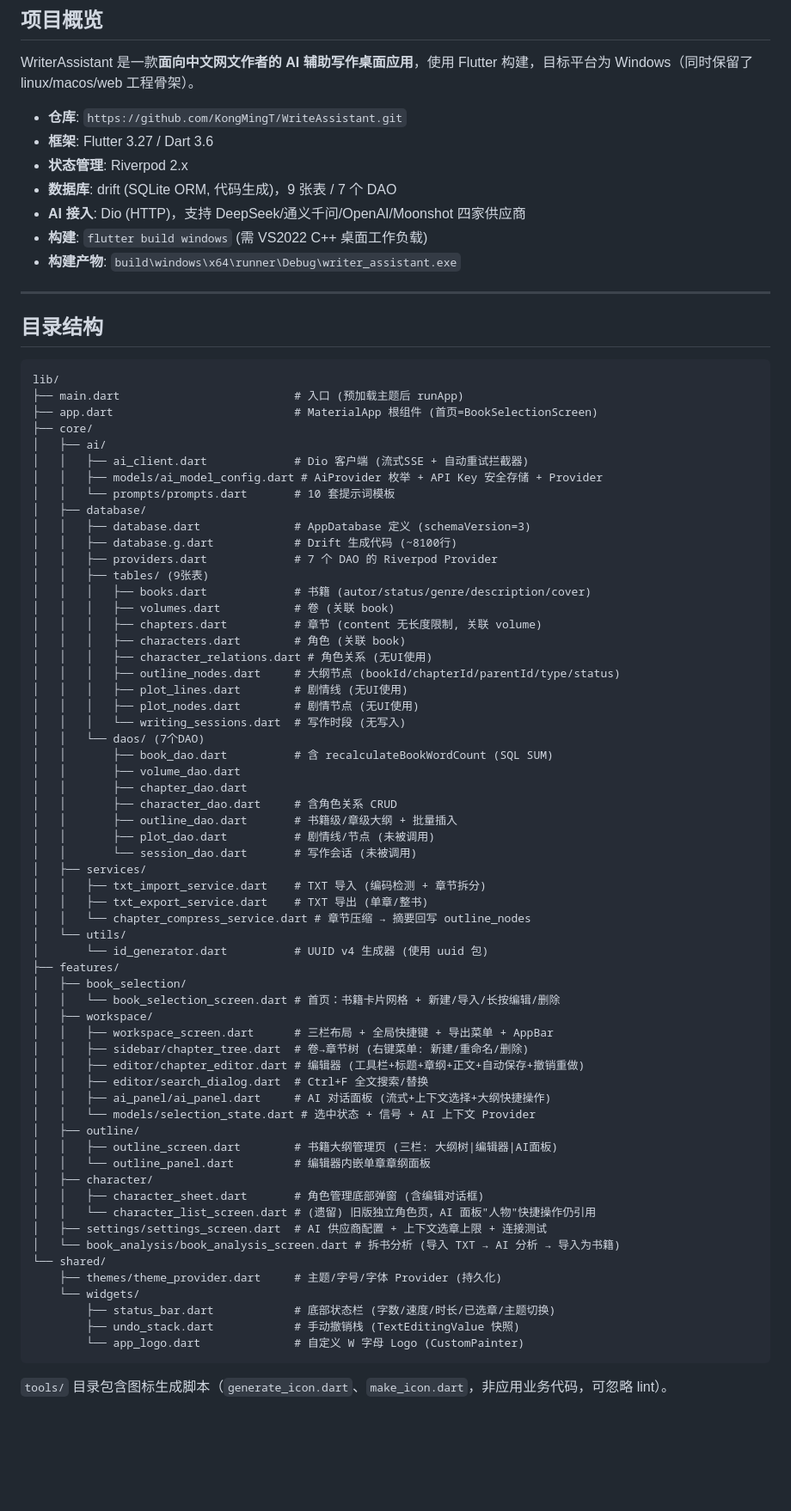
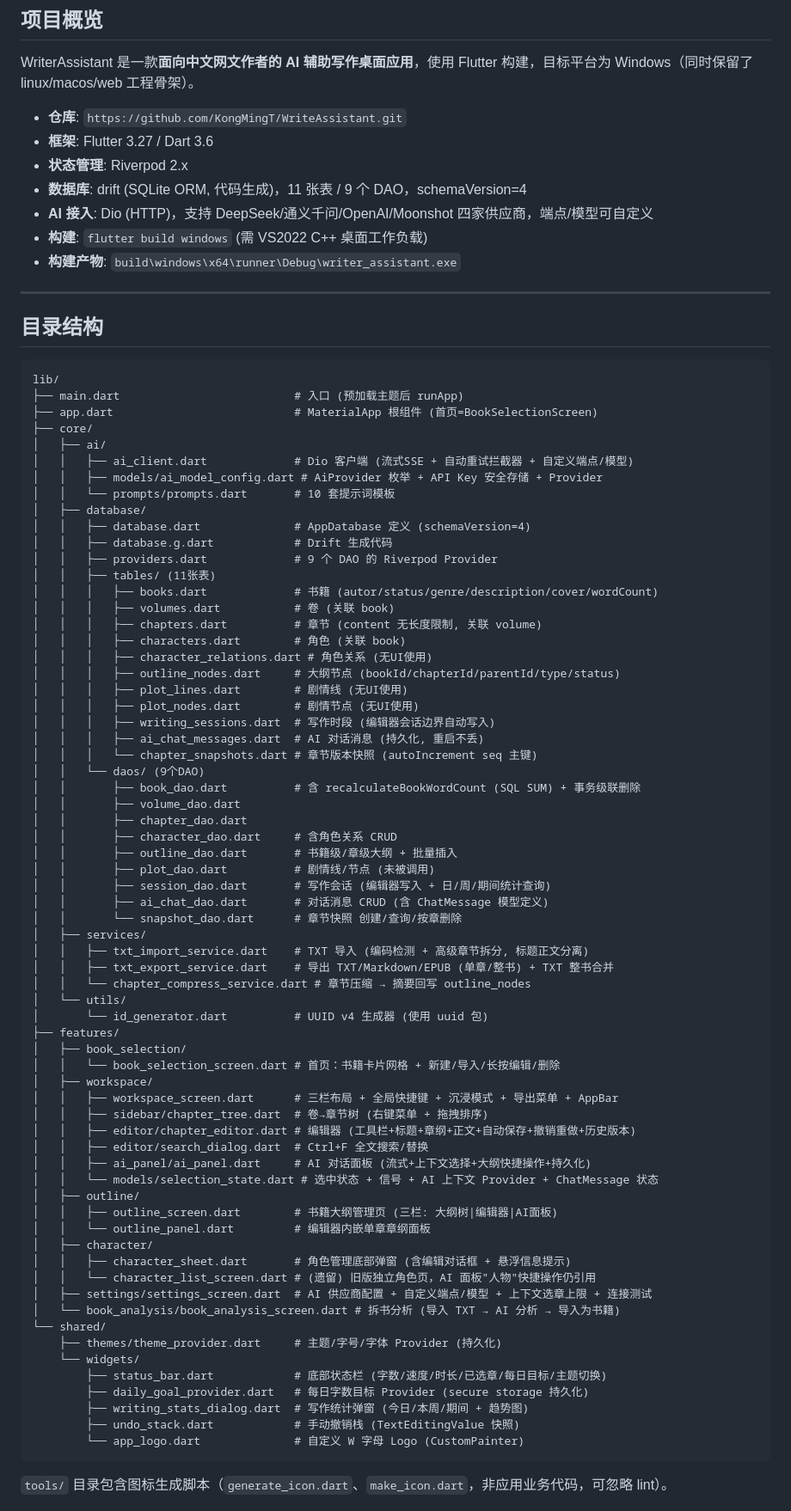
Before and after one commit to KongMingT/WriteAssistant, a Markdown page: AGENTS.md, the part around one of its changes. Shown at 86% size. GitHub-like rendering; blank space fills up the shorter version.

````diff
--- a/AGENTS.md
+++ b/AGENTS.md
@@ -7,8 +7,8 @@ WriterAssistant 是一款**面向中文网文作者的 AI 辅助写作桌面应
 - **仓库**: `https://github.com/KongMingT/WriteAssistant.git`
 - **框架**: Flutter 3.27 / Dart 3.6
 - **状态管理**: Riverpod 2.x
-- **数据库**: drift (SQLite ORM, 代码生成)，9 张表 / 7 个 DAO
-- **AI 接入**: Dio (HTTP)，支持 DeepSeek/通义千问/OpenAI/Moonshot 四家供应商
+- **数据库**: drift (SQLite ORM, 代码生成)，11 张表 / 9 个 DAO，schemaVersion=4
+- **AI 接入**: Dio (HTTP)，支持 DeepSeek/通义千问/OpenAI/Moonshot 四家供应商，端点/模型可自定义
 - **构建**: `flutter build windows` (需 VS2022 C++ 桌面工作负载)
 - **构建产物**: `build\windows\x64\runner\Debug\writer_assistant.exe`
 
@@ -22,15 +22,15 @@ lib/
 ├── app.dart                           # MaterialApp 根组件 (首页=BookSelectionScreen)
 ├── core/
 │   ├── ai/
-│   │   ├── ai_client.dart             # Dio 客户端 (流式SSE + 自动重试拦截器)
+│   │   ├── ai_client.dart             # Dio 客户端 (流式SSE + 自动重试拦截器 + 自定义端点/模型)
 │   │   ├── models/ai_model_config.dart # AiProvider 枚举 + API Key 安全存储 + Provider
 │   │   └── prompts/prompts.dart       # 10 套提示词模板
 │   ├── database/
-│   │   ├── database.dart              # AppDatabase 定义 (schemaVersion=3)
-│   │   ├── database.g.dart            # Drift 生成代码 (~8100行)
-│   │   ├── providers.dart             # 7 个 DAO 的 Riverpod Provider
-│   │   ├── tables/ (9张表)
-│   │   │   ├── books.dart             # 书籍 (autor/status/genre/description/cover)
+│   │   ├── database.dart              # AppDatabase 定义 (schemaVersion=4)
+│   │   ├── database.g.dart            # Drift 生成代码
+│   │   ├── providers.dart             # 9 个 DAO 的 Riverpod Provider
+│   │   ├── tables/ (11张表)
+│   │   │   ├── books.dart             # 书籍 (autor/status/genre/description/cover/wordCount)
 │   │   │   ├── volumes.dart           # 卷 (关联 book)
 │   │   │   ├── chapters.dart          # 章节 (content 无长度限制, 关联 volume)
 │   │   │   ├── characters.dart        # 角色 (关联 book)
@@ -38,18 +38,22 @@ lib/
 │   │   │   ├── outline_nodes.dart     # 大纲节点 (bookId/chapterId/parentId/type/status)
 │   │   │   ├── plot_lines.dart        # 剧情线 (无UI使用)
 │   │   │   ├── plot_nodes.dart        # 剧情节点 (无UI使用)
-│   │   │   └── writing_sessions.dart  # 写作时段 (无写入)
-│   │   └── daos/ (7个DAO)
-│   │       ├── book_dao.dart          # 含 recalculateBookWordCount (SQL SUM)
+│   │   │   ├── writing_sessions.dart  # 写作时段 (编辑器会话边界自动写入)
+│   │   │   ├── ai_chat_messages.dart  # AI 对话消息 (持久化, 重启不丢)
+│   │   │   └── chapter_snapshots.dart # 章节版本快照 (autoIncrement seq 主键)
+│   │   └── daos/ (9个DAO)
+│   │       ├── book_dao.dart          # 含 recalculateBookWordCount (SQL SUM) + 事务级联删除
 │   │       ├── volume_dao.dart
 │   │       ├── chapter_dao.dart
 │   │       ├── character_dao.dart     # 含角色关系 CRUD
 │   │       ├── outline_dao.dart       # 书籍级/章级大纲 + 批量插入
 │   │       ├── plot_dao.dart          # 剧情线/节点 (未被调用)
-│   │       └── session_dao.dart       # 写作会话 (未被调用)
+│   │       ├── session_dao.dart       # 写作会话 (编辑器写入 + 日/周/期间统计查询)
+│   │       ├── ai_chat_dao.dart       # 对话消息 CRUD (含 ChatMessage 模型定义)
+│   │       └── snapshot_dao.dart      # 章节快照 创建/查询/按章删除
 │   ├── services/
-│   │   ├── txt_import_service.dart    # TXT 导入 (编码检测 + 章节拆分)
-│   │   ├── txt_export_service.dart    # TXT 导出 (单章/整书)
+│   │   ├── txt_import_service.dart    # TXT 导入 (编码检测 + 高级章节拆分, 标题正文分离)
+│   │   ├── txt_export_service.dart    # 导出 TXT/Markdown/EPUB (单章/整书) + TXT 整书合并
 │   │   └── chapter_compress_service.dart # 章节压缩 → 摘要回写 outline_nodes
 │   └── utils/
 │       └── id_generator.dart          # UUID v4 生成器 (使用 uuid 包)
@@ -57,24 +61,26 @@ lib/
 │   ├── book_selection/
 │   │   └── book_selection_screen.dart # 首页：书籍卡片网格 + 新建/导入/长按编辑/删除
 │   ├── workspace/
-│   │   ├── workspace_screen.dart      # 三栏布局 + 全局快捷键 + 导出菜单 + AppBar
-│   │   ├── sidebar/chapter_tree.dart  # 卷→章节树 (右键菜单: 新建/重命名/删除)
-│   │   ├── editor/chapter_editor.dart # 编辑器 (工具栏+标题+章纲+正文+自动保存+撤销重做)
+│   │   ├── workspace_screen.dart      # 三栏布局 + 全局快捷键 + 沉浸模式 + 导出菜单 + AppBar
+│   │   ├── sidebar/chapter_tree.dart  # 卷→章节树 (右键菜单 + 拖拽排序)
+│   │   ├── editor/chapter_editor.dart # 编辑器 (工具栏+标题+章纲+正文+自动保存+撤销重做+历史版本)
 │   │   ├── editor/search_dialog.dart  # Ctrl+F 全文搜索/替换
-│   │   ├── ai_panel/ai_panel.dart     # AI 对话面板 (流式+上下文选择+大纲快捷操作)
-│   │   └── models/selection_state.dart # 选中状态 + 信号 + AI 上下文 Provider
+│   │   ├── ai_panel/ai_panel.dart     # AI 对话面板 (流式+上下文选择+大纲快捷操作+持久化)
+│   │   └── models/selection_state.dart # 选中状态 + 信号 + AI 上下文 Provider + ChatMessage 状态
 │   ├── outline/
 │   │   ├── outline_screen.dart        # 书籍大纲管理页 (三栏: 大纲树|编辑器|AI面板)
 │   │   └── outline_panel.dart         # 编辑器内嵌单章章纲面板
 │   ├── character/
-│   │   ├── character_sheet.dart       # 角色管理底部弹窗 (含编辑对话框)
+│   │   ├── character_sheet.dart       # 角色管理底部弹窗 (含编辑对话框 + 悬浮信息提示)
 │   │   └── character_list_screen.dart # (遗留) 旧版独立角色页，AI 面板"人物"快捷操作仍引用
-│   ├── settings/settings_screen.dart  # AI 供应商配置 + 上下文选章上限 + 连接测试
+│   ├── settings/settings_screen.dart  # AI 供应商配置 + 自定义端点/模型 + 上下文选章上限 + 连接测试
 │   └── book_analysis/book_analysis_screen.dart # 拆书分析 (导入 TXT → AI 分析 → 导入为书籍)
 └── shared/
     ├── themes/theme_provider.dart     # 主题/字号/字体 Provider (持久化)
     └── widgets/
-        ├── status_bar.dart            # 底部状态栏 (字数/速度/时长/已选章/主题切换)
+        ├── status_bar.dart            # 底部状态栏 (字数/速度/时长/已选章/每日目标/主题切换)
+        ├── daily_goal_provider.dart   # 每日字数目标 Provider (secure storage 持久化)
+        ├── writing_stats_dialog.dart  # 写作统计弹窗 (今日/本周/期间 + 趋势图)
         ├── undo_stack.dart            # 手动撤销栈 (TextEditingValue 快照)
         └── app_logo.dart              # 自定义 W 字母 Logo (CustomPainter)
 ```
````
Also changed, not shown: other parts of AGENTS.md (+71 -95 lines).
